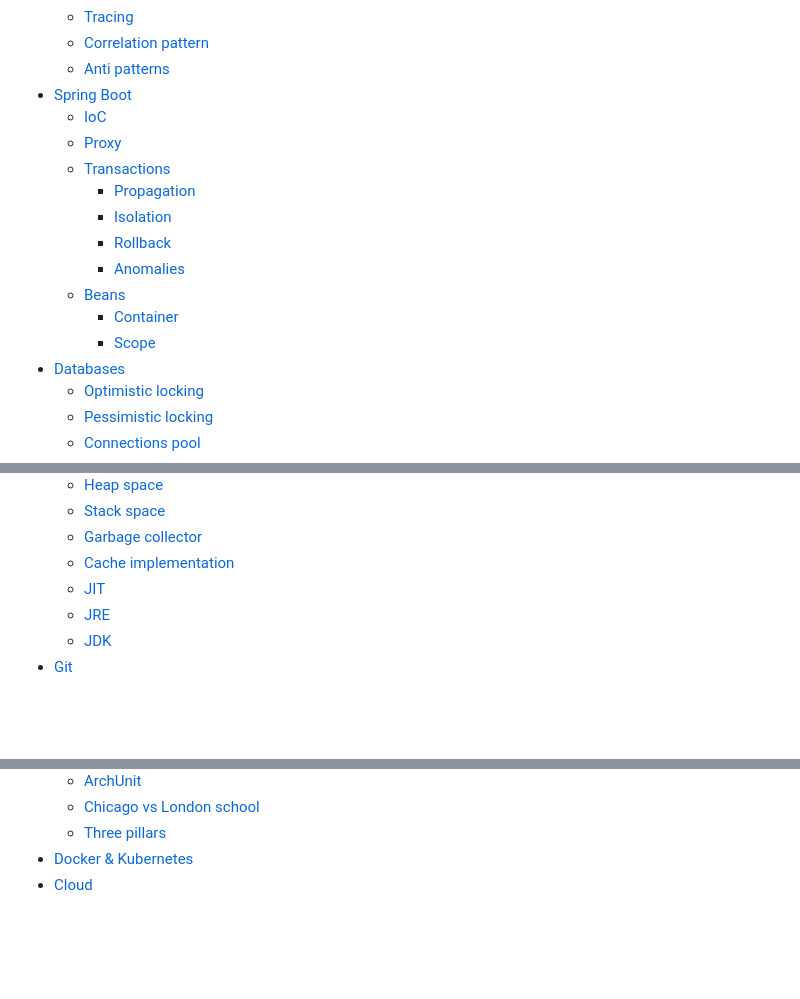
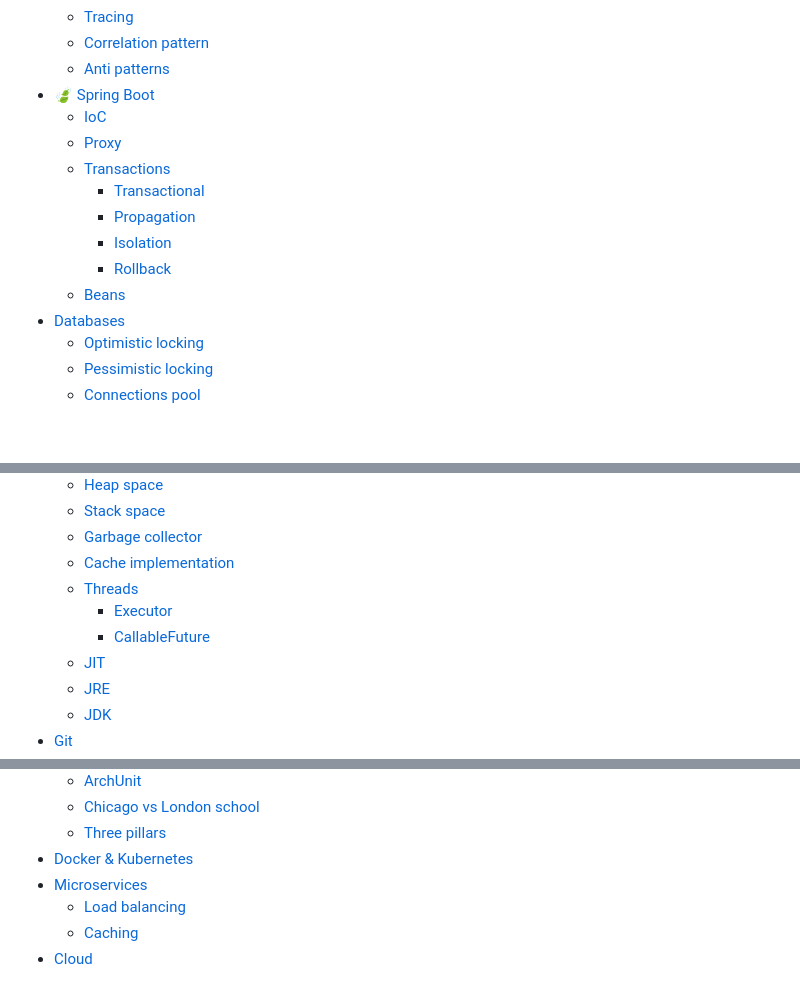
Before and after one commit to kpatorski/interview, a Markdown page: interview.md, 3 parts joined by grey strips. GitHub-like rendering; blank space fills up the shorter version.

Commit message:
Add Spring Boot notes

```diff
--- a/interview.md
+++ b/interview.md
@@ -36,17 +36,15 @@
     * [Tracing](observability/observability.md#-tracing)
     * [Correlation pattern](observability/observability.md#-correlation-pattern)
     * [Anti patterns](observability/observability.md#anti-patterns)
-* [Spring Boot](#spring-boot)
-    * [IoC]()
-    * [Proxy]()
-    * [Transactions]()
-        * [Propagation]()
-        * [Isolation]()
-        * [Rollback]()
-        * [Anomalies]()
-    * [Beans]()
-        * [Container]()
-        * [Scope]()
+* [🍃 Spring Boot](spring-boot/spring-boot.md)
+    * [IoC](spring-boot/spring-boot.md#ℹ-ioc---inversion-of-control)
+    * [Proxy](spring-boot/spring-boot.md#ℹ-proxy)
+    * [Transactions](spring-boot/spring-boot.md#ℹ-transactions)
+        * [Transactional](spring-boot/spring-boot.md#transactional)
+        * [Propagation](spring-boot/spring-boot.md#propagation)
+        * [Isolation](spring-boot/spring-boot.md#isolation)
+        * [Rollback](spring-boot/spring-boot.md#rollback)
+    * [Beans](spring-boot/spring-boot.md#ℹ-beans)
 * [Databases](databases/databases.md#-databases)
     * [Optimistic locking](databases/databases.md#-optimistic-locking)
     * [Pessimistic locking](databases/databases.md#-pessimistic-locking)
@@ -81,6 +79,9 @@
     * [Stack space]()
     * [Garbage collector]()
     * [Cache implementation]()
+    * [Threads]()
+      * [Executor]()
+      * [CallableFuture]()
     * [JIT]()
     * [JRE]()
     * [JDK]()
@@ -94,4 +95,7 @@
     * [Chicago vs London school]()
     * [Three pillars]()
 * [Docker & Kubernetes](#docker--kubernetes)
+* [Microservices]()
+  * [Load balancing]()
+  * [Caching]()
 * [Cloud]()
```
Also changed, not shown: spring-boot/spring-boot.md (added, +298 -0 lines).
